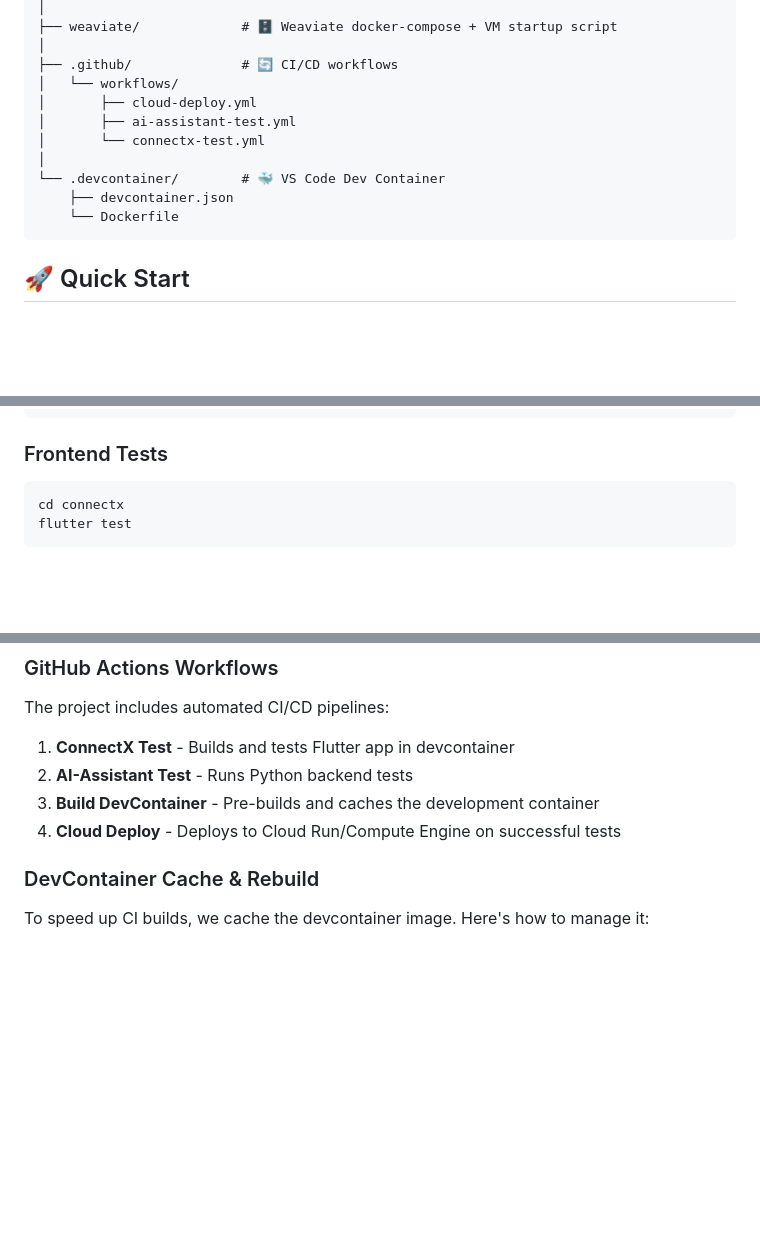
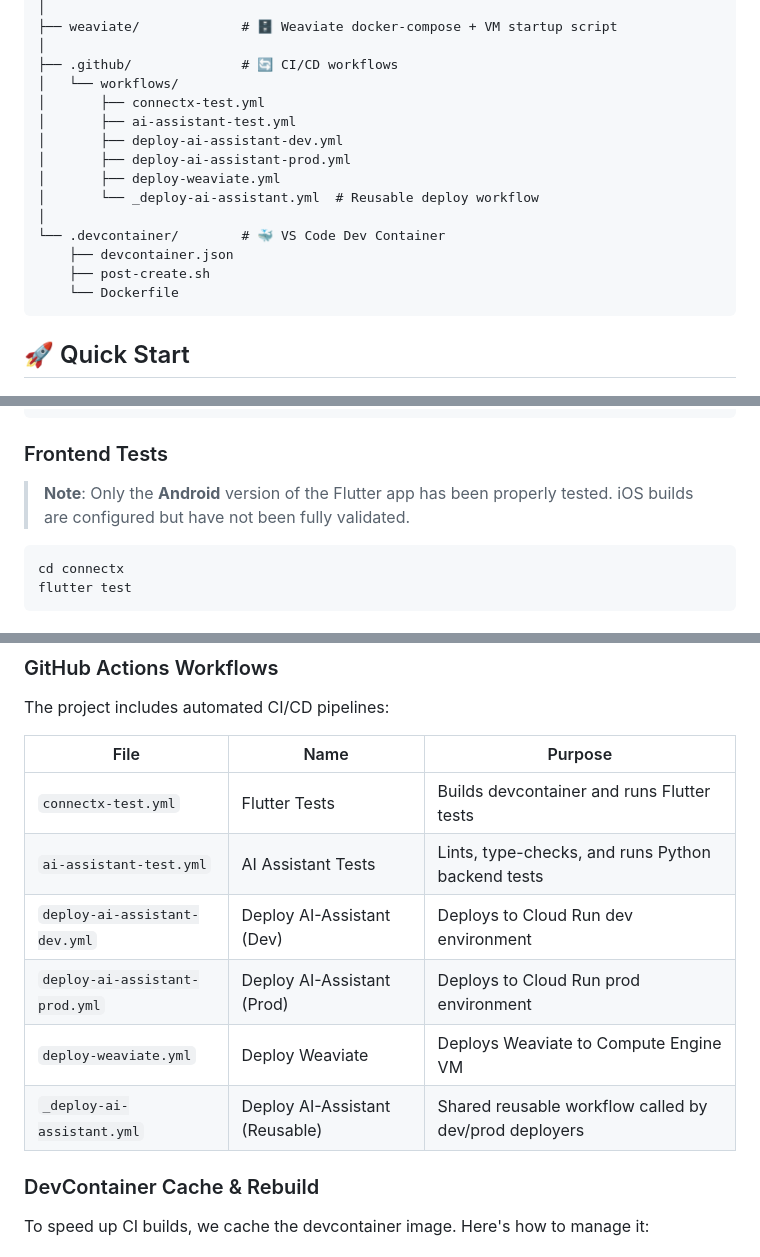
Before and after one commit to Fides-Connect/linkora, a Markdown page: README.md, 3 parts joined by grey strips. Rendered like a GitHub page; blank space fills up the shorter version.

````diff
--- a/README.md
+++ b/README.md
@@ -66,12 +66,16 @@ Fides/
 │
 ├── .github/              # 🔄 CI/CD workflows
 │   └── workflows/
-│       ├── cloud-deploy.yml
+│       ├── connectx-test.yml
 │       ├── ai-assistant-test.yml
-│       └── connectx-test.yml
+│       ├── deploy-ai-assistant-dev.yml
+│       ├── deploy-ai-assistant-prod.yml
+│       ├── deploy-weaviate.yml
+│       └── _deploy-ai-assistant.yml  # Reusable deploy workflow
 │
 └── .devcontainer/        # 🐳 VS Code Dev Container
     ├── devcontainer.json
+    ├── post-create.sh
     └── Dockerfile
 ```
 
@@ -241,6 +245,9 @@ pytest --cov=src tests/  # With coverage
 ```
 
 ### Frontend Tests
+
+> **Note**: Only the **Android** version of the Flutter app has been properly tested. iOS builds are configured but have not been fully validated.
+
 ```bash
 cd connectx
 flutter test
@@ -264,10 +271,14 @@ flutter test
 
 The project includes automated CI/CD pipelines:
 
-1. **ConnectX Test** - Builds and tests Flutter app in devcontainer
-2. **AI-Assistant Test** - Runs Python backend tests
-3. **Build DevContainer** - Pre-builds and caches the development container
-4. **Cloud Deploy** - Deploys to Cloud Run/Compute Engine on successful tests
+| File | Name | Purpose |
+|---|---|---|
+| `connectx-test.yml` | Flutter Tests | Builds devcontainer and runs Flutter tests |
+| `ai-assistant-test.yml` | AI Assistant Tests | Lints, type-checks, and runs Python backend tests |
+| `deploy-ai-assistant-dev.yml` | Deploy AI-Assistant (Dev) | Deploys to Cloud Run dev environment |
+| `deploy-ai-assistant-prod.yml` | Deploy AI-Assistant (Prod) | Deploys to Cloud Run prod environment |
+| `deploy-weaviate.yml` | Deploy Weaviate | Deploys Weaviate to Compute Engine VM |
+| `_deploy-ai-assistant.yml` | Deploy AI-Assistant (Reusable) | Shared reusable workflow called by dev/prod deployers |
 
 ### DevContainer Cache & Rebuild
 
````
